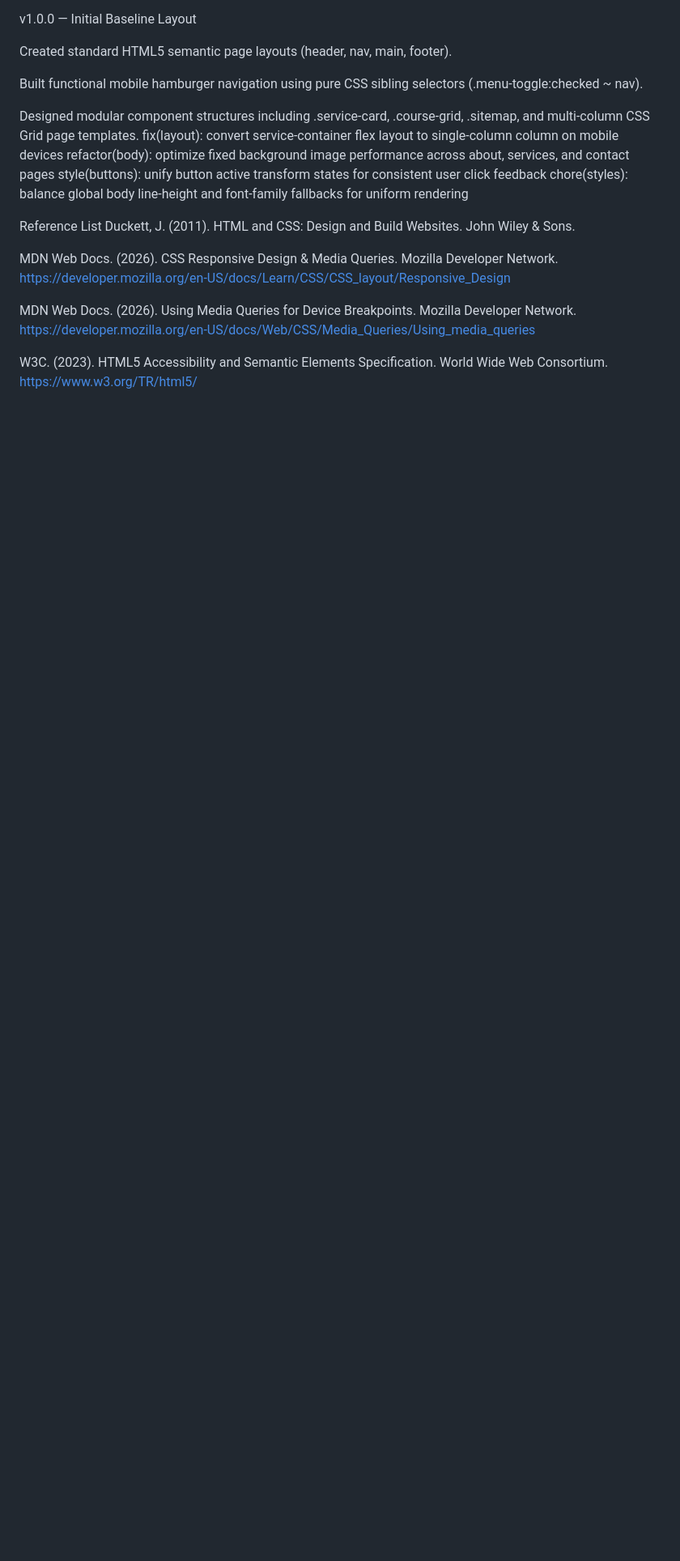
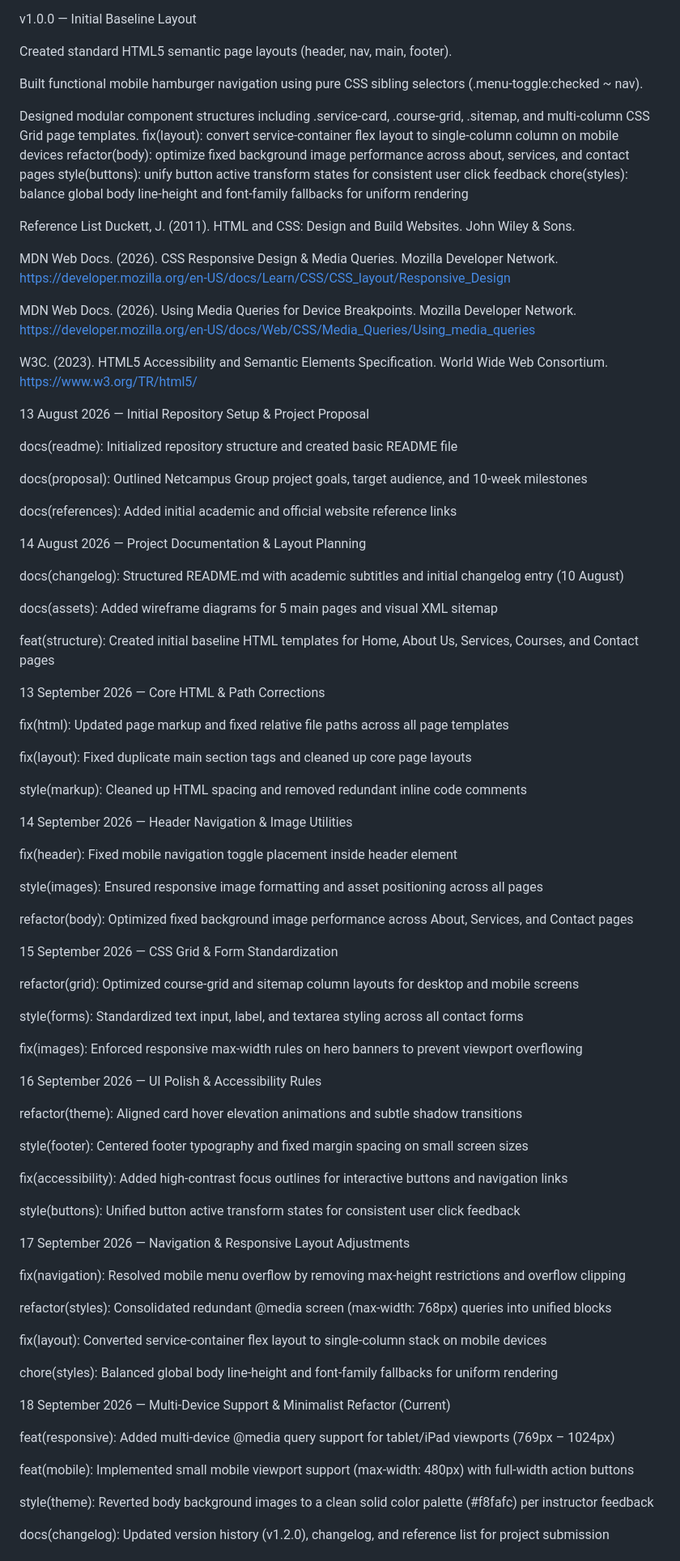
Before and after one commit to MysticMaruader/WEDE5020, a Markdown page: README.md, the part around one of its changes. Shown at 81% size. Rendered like a GitHub page; blank space fills up the shorter version.

```diff
--- a/README.md
+++ b/README.md
@@ -192,3 +192,74 @@ MDN Web Docs. (2026). CSS Responsive Design & Media Queries. Mozilla Developer N
 MDN Web Docs. (2026). Using Media Queries for Device Breakpoints. Mozilla Developer Network. https://developer.mozilla.org/en-US/docs/Web/CSS/Media_Queries/Using_media_queries
 
 W3C. (2023). HTML5 Accessibility and Semantic Elements Specification. World Wide Web Consortium. https://www.w3.org/TR/html5/
+
+13 August 2026 — Initial Repository Setup & Project Proposal
+
+docs(readme): Initialized repository structure and created basic README file
+
+docs(proposal): Outlined Netcampus Group project goals, target audience, and 10-week milestones
+
+docs(references): Added initial academic and official website reference links
+
+14 August 2026 — Project Documentation & Layout Planning
+
+docs(changelog): Structured README.md with academic subtitles and initial changelog entry (10 August)
+
+docs(assets): Added wireframe diagrams for 5 main pages and visual XML sitemap
+
+feat(structure): Created initial baseline HTML templates for Home, About Us, Services, Courses, and Contact pages
+
+13 September 2026 — Core HTML & Path Corrections
+
+fix(html): Updated page markup and fixed relative file paths across all page templates
+
+fix(layout): Fixed duplicate main section tags and cleaned up core page layouts
+
+style(markup): Cleaned up HTML spacing and removed redundant inline code comments
+
+14 September 2026 — Header Navigation & Image Utilities
+
+fix(header): Fixed mobile navigation toggle placement inside header element
+
+style(images): Ensured responsive image formatting and asset positioning across all pages
+
+refactor(body): Optimized fixed background image performance across About, Services, and Contact pages
+
+15 September 2026 — CSS Grid & Form Standardization
+
+refactor(grid): Optimized course-grid and sitemap column layouts for desktop and mobile screens
+
+style(forms): Standardized text input, label, and textarea styling across all contact forms
+
+fix(images): Enforced responsive max-width rules on hero banners to prevent viewport overflowing
+
+16 September 2026 — UI Polish & Accessibility Rules
+
+refactor(theme): Aligned card hover elevation animations and subtle shadow transitions
+
+style(footer): Centered footer typography and fixed margin spacing on small screen sizes
+
+fix(accessibility): Added high-contrast focus outlines for interactive buttons and navigation links
+
+style(buttons): Unified button active transform states for consistent user click feedback
+
+17 September 2026 — Navigation & Responsive Layout Adjustments
+
+fix(navigation): Resolved mobile menu overflow by removing max-height restrictions and overflow clipping
+
+refactor(styles): Consolidated redundant @media screen (max-width: 768px) queries into unified blocks
+
+fix(layout): Converted service-container flex layout to single-column stack on mobile devices
+
+chore(styles): Balanced global body line-height and font-family fallbacks for uniform rendering
+
+18 September 2026 — Multi-Device Support & Minimalist Refactor (Current)
+
+feat(responsive): Added multi-device @media query support for tablet/iPad viewports (769px – 1024px)
+
+feat(mobile): Implemented small mobile viewport support (max-width: 480px) with full-width action buttons
+
+style(theme): Reverted body background images to a clean solid color palette (#f8fafc) per instructor feedback
+
+docs(changelog): Updated version history (v1.2.0), changelog, and reference list for project submission
+
```
Also changed, not shown: other parts of README.md (+26 -0 lines).
